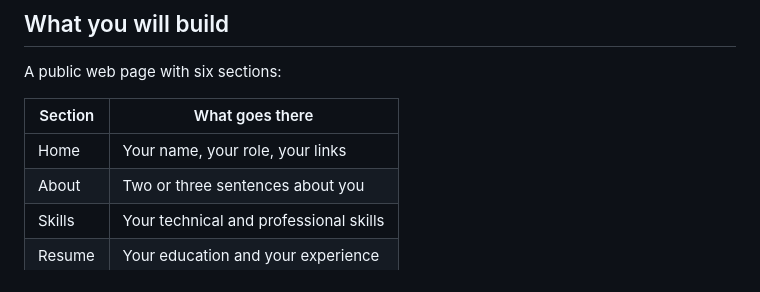
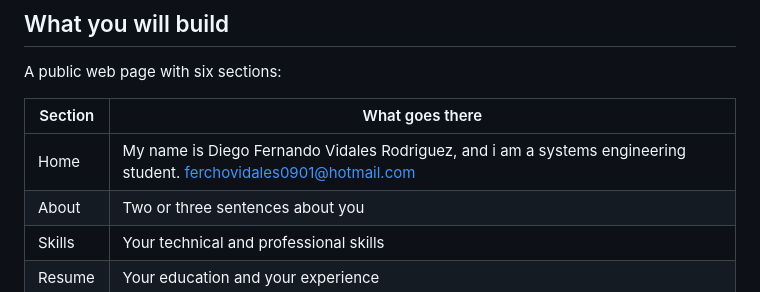
Before and after one commit to DIEGOFERNANDO2006/Diego-Ingles-II, a Markdown page: README.md, the part around the change. Drawn GitHub-style.

```diff
--- a/README.md
+++ b/README.md
@@ -13,7 +13,7 @@ A public web page with six sections:
 
 | Section | What goes there |
 |---|---|
-| Home | Your name, your role, your links |
+| Home | My name is Diego Fernando Vidales Rodriguez, and i am a systems engineering student. ferchovidales0901@hotmail.com|
 | About | Two or three sentences about you |
 | Skills | Your technical and professional skills |
 | Resume | Your education and your experience |
```
